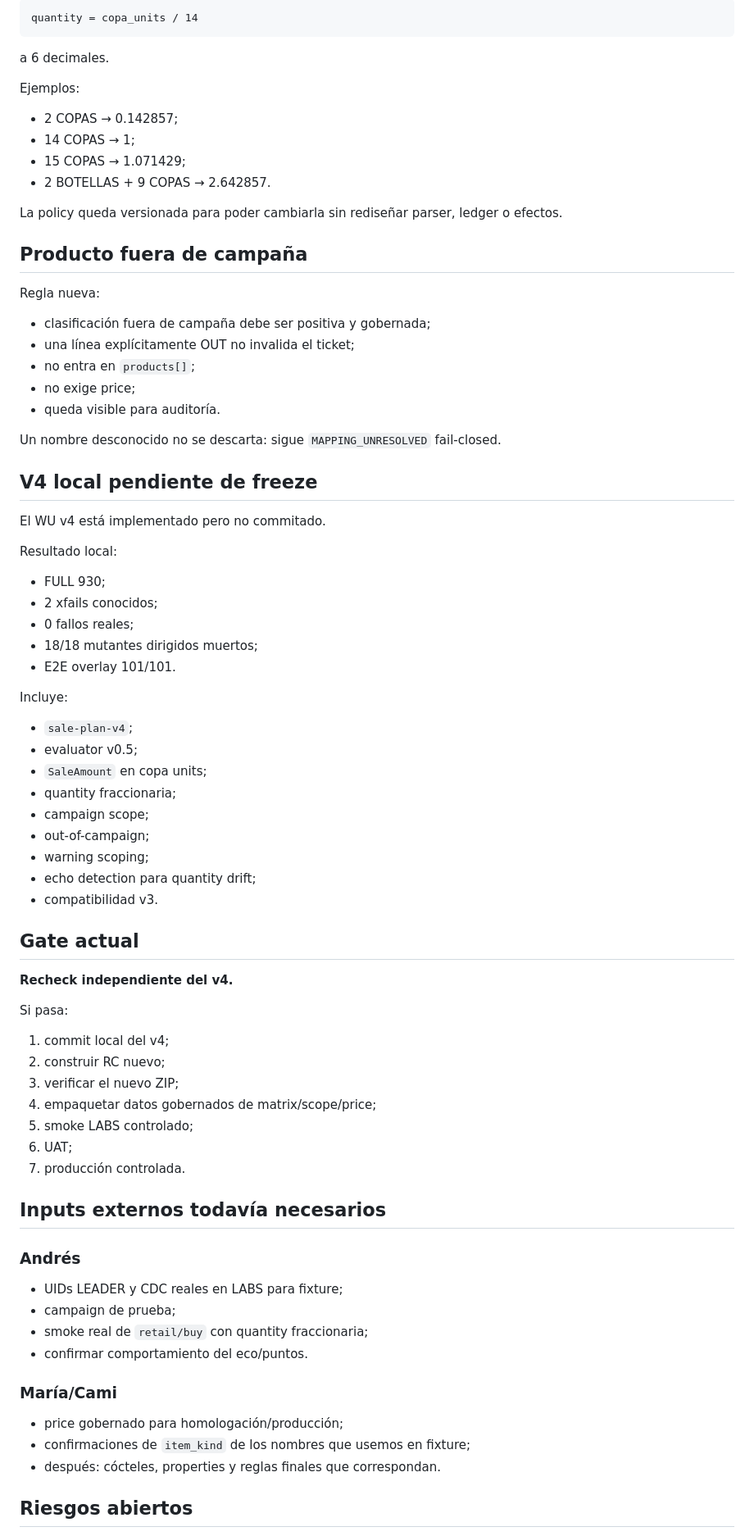
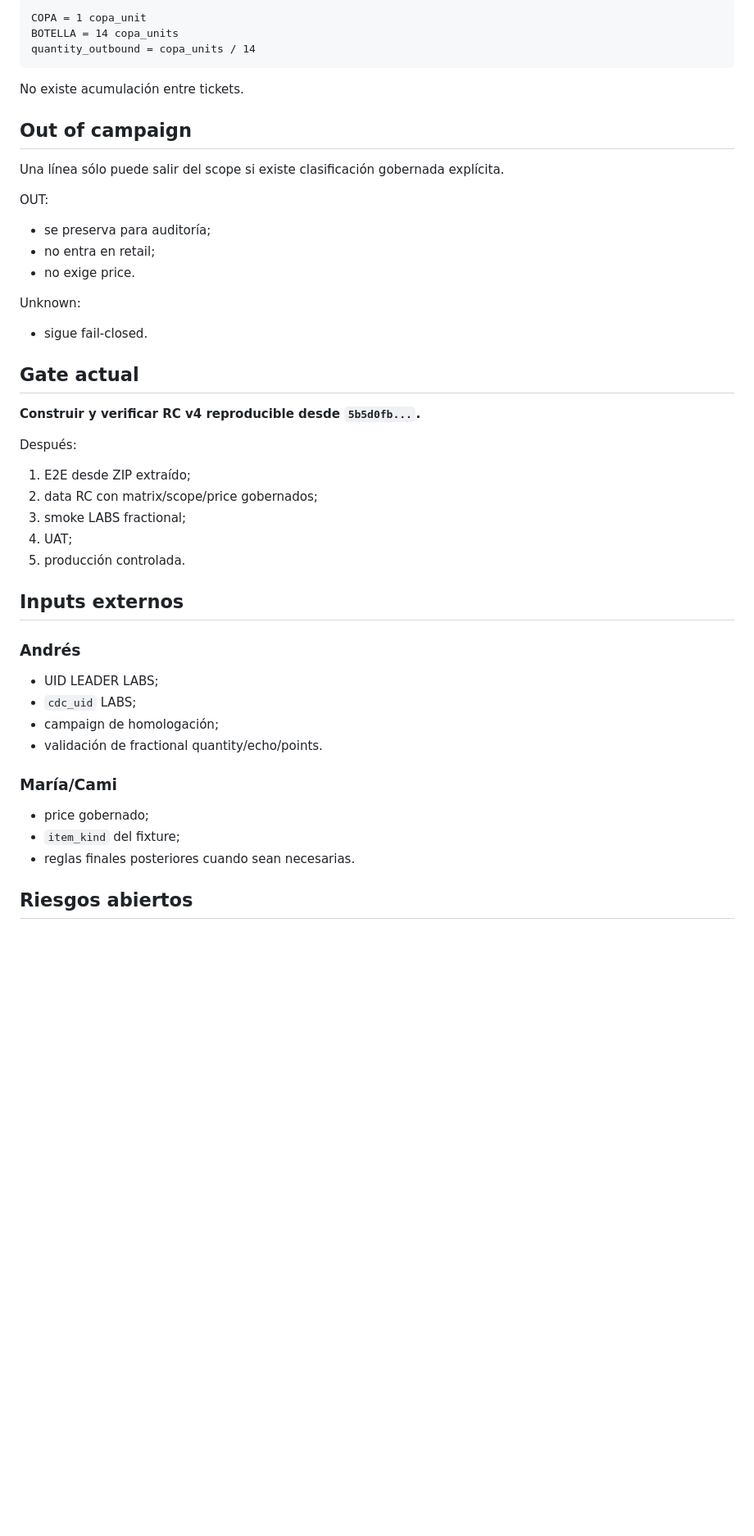
Before and after one commit to SuperlikersGlobal/Status, a Markdown page: projects/pernod/README.md, the part around one of its changes. Shown at 82% size. Drawn GitHub-style; blank space fills up the shorter version.

Commit message:
docs(status): move Pernod to v4 RC gate

````diff
--- a/projects/pernod/README.md
+++ b/projects/pernod/README.md
@@ -157,83 +88,50 @@ En la borda de `retail/buy`:
 
 ```text
-quantity = copa_units / 14
+COPA = 1 copa_unit
+BOTELLA = 14 copa_units
+quantity_outbound = copa_units / 14
 ```
 
-a 6 decimales.
+No existe acumulación entre tickets.
 
-Ejemplos:
+## Out of campaign
 
-- 2 COPAS → 0.142857;
-- 14 COPAS → 1;
-- 15 COPAS → 1.071429;
-- 2 BOTELLAS + 9 COPAS → 2.642857.
+Una línea sólo puede salir del scope si existe clasificación gobernada explícita.
 
-La policy queda versionada para poder cambiarla sin rediseñar parser, ledger o efectos.
+OUT:
+- se preserva para auditoría;
+- no entra en retail;
+- no exige price.
 
-## Producto fuera de campaña
-
-Regla nueva:
-
-- clasificación fuera de campaña debe ser positiva y gobernada;
-- una línea explícitamente OUT no invalida el ticket;
-- no entra en `products[]`;
-- no exige price;
-- queda visible para auditoría.
-
-Un nombre desconocido no se descarta: sigue `MAPPING_UNRESOLVED` fail-closed.
-
-## V4 local pendiente de freeze
-
-El WU v4 está implementado pero no commitado.
-
-Resultado local:
-
-- FULL 930;
-- 2 xfails conocidos;
-- 0 fallos reales;
-- 18/18 mutantes dirigidos muertos;
-- E2E overlay 101/101.
-
-Incluye:
-
-- `sale-plan-v4`;
-- evaluator v0.5;
-- `SaleAmount` en copa units;
-- quantity fraccionaria;
-- campaign scope;
-- out-of-campaign;
-- warning scoping;
-- echo detection para quantity drift;
-- compatibilidad v3.
+Unknown:
+- sigue fail-closed.
 
 ## Gate actual
 
-**Recheck independiente del v4.**
+**Construir y verificar RC v4 reproducible desde `5b5d0fb...`.**
 
-Si pasa:
+Después:
 
-1. commit local del v4;
-2. construir RC nuevo;
-3. verificar el nuevo ZIP;
-4. empaquetar datos gobernados de matrix/scope/price;
-5. smoke LABS controlado;
-6. UAT;
-7. producción controlada.
+1. E2E desde ZIP extraído;
+2. data RC con matrix/scope/price gobernados;
+3. smoke LABS fractional;
+4. UAT;
+5. producción controlada.
 
-## Inputs externos todavía necesarios
+## Inputs externos
 
 ### Andrés
 
-- UIDs LEADER y CDC reales en LABS para fixture;
-- campaign de prueba;
-- smoke real de `retail/buy` con quantity fraccionaria;
-- confirmar comportamiento del eco/puntos.
+- UID LEADER LABS;
+- `cdc_uid` LABS;
+- campaign de homologación;
+- validación de fractional quantity/echo/points.
 
 ### María/Cami
 
-- price gobernado para homologación/producción;
-- confirmaciones de `item_kind` de los nombres que usemos en fixture;
-- después: cócteles, properties y reglas finales que correspondan.
+- price gobernado;
+- `item_kind` del fixture;
+- reglas finales posteriores cuando sean necesarias.
 
 ## Riesgos abiertos
 
````
Also changed, not shown: other parts of projects/pernod/README.md (+47 -116 lines).
